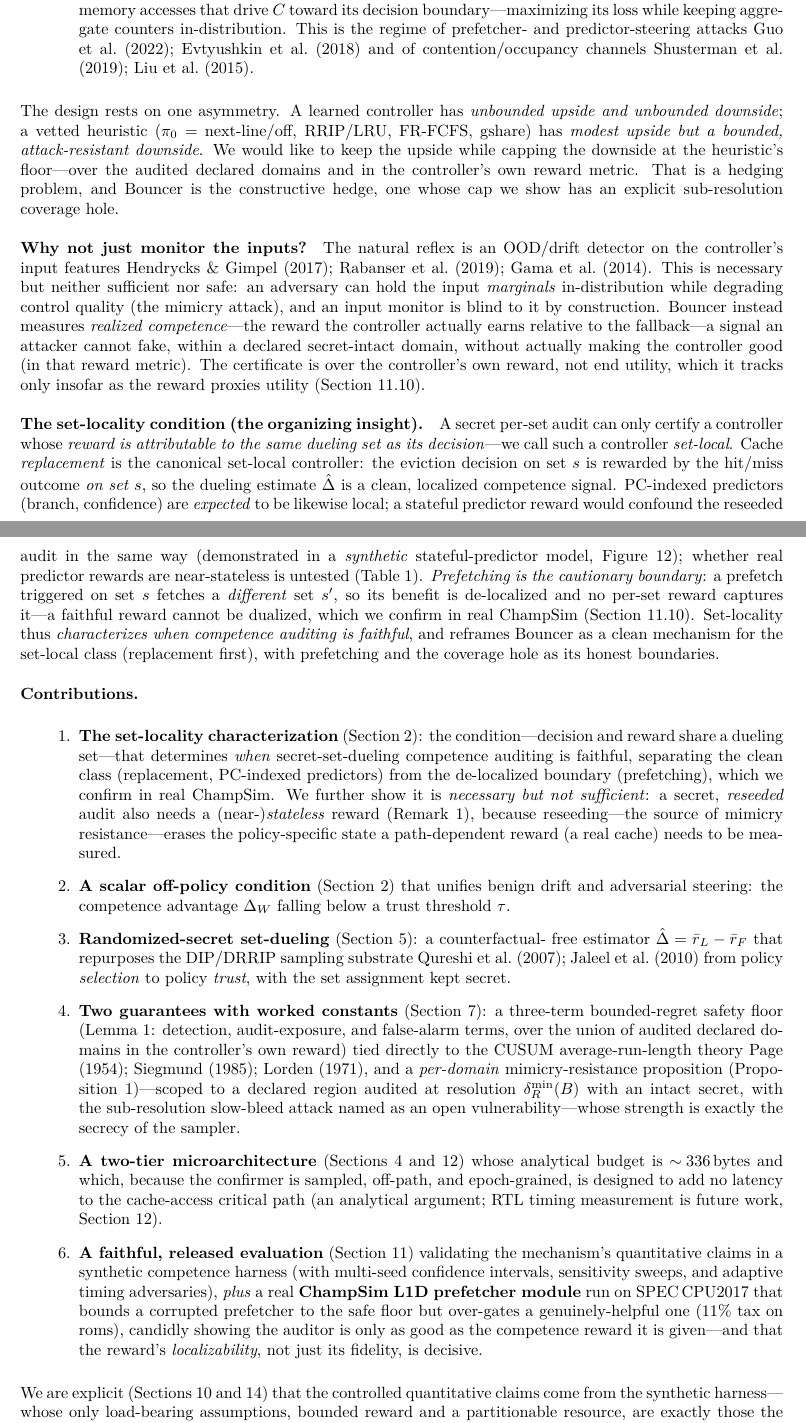
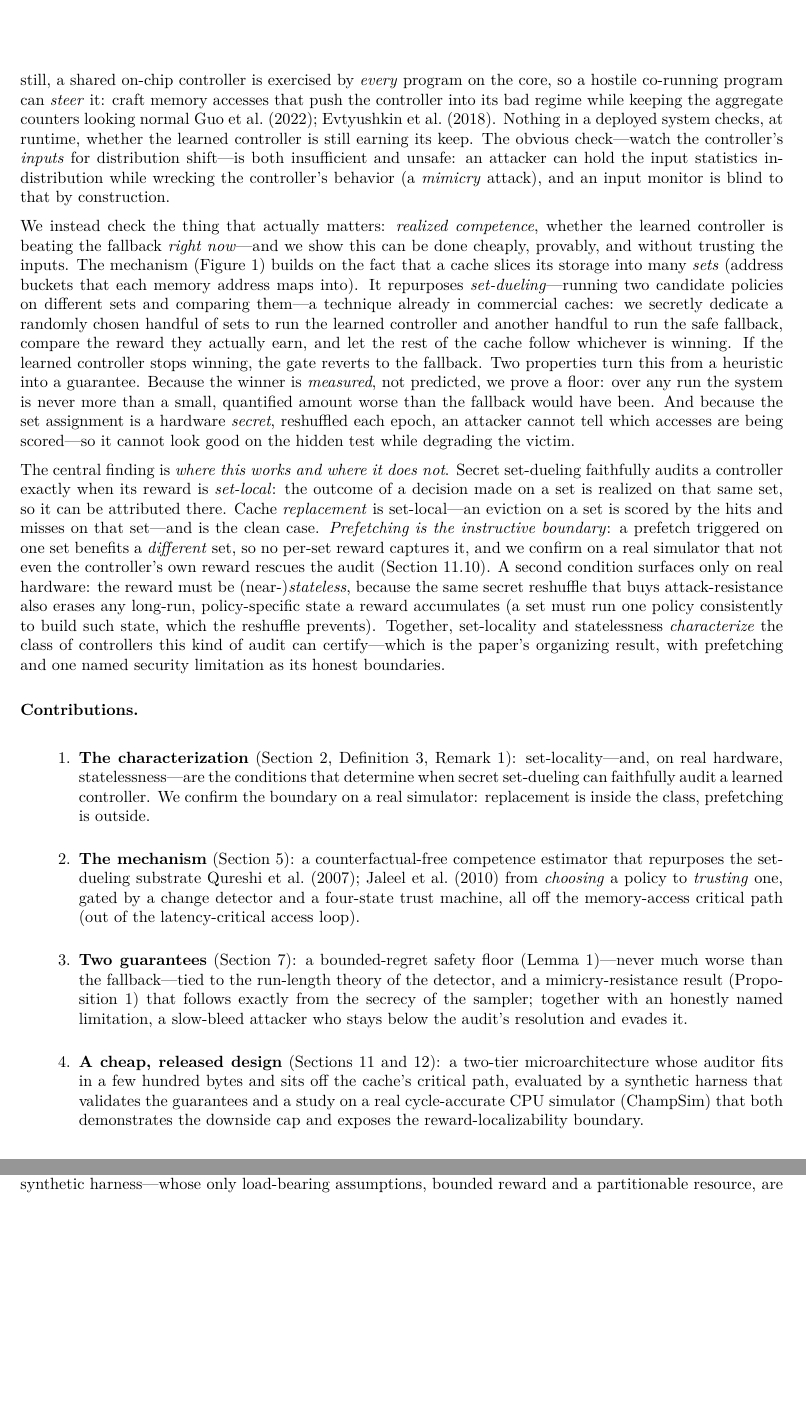
Before and after one commit to grewalsk/bouncer-auditor, a LaTeX paper (paper/bouncer.tex): two parts of pages 2 and 3 of 30 before the commit and two parts of pages 3 and 4 of 30 after it, joined at a grey line, cut at the place of the change, the shorter picture padded with empty space. The pictures show the PDF file paper/bouncer.pdf that the author committed with the source.

Commit message:
Readability pass: funnel intro + conceptual diagram (Instant-Readability framework)
Rewrote the introduction to the 4-paragraph funnel for a TMLR (ML) audience that
may not know computer architecture: define cache/prefetch/replacement/set/
set-dueling/fallback inline on first use; pull all notation out of the intro;
punchline-before-mechanism; <=2 numbers. Added figures/concept.pdf — one
conceptual schematic of the mechanism, titled as a sentence
("Secretly A/B-duel the learned controller against its safe fallback on a hidden
slice of the hardware; trust it only while it is measurably winning").

Independent cold-read (ML newcomer, not an architecture person) PASSED: could
state what/why/found after one read. Applied its flagged fixes: define "set"
before its first (caption) use; crisp set-dueling gloss; tie the word "mimicry"
to its concept; gloss epoch / critical-path / ChampSim; add the reshuffle-erases-
state intuition. No claims changed. 30 pp, compiles clean, 0 undefined.

Co-Authored-By: Claude Opus 4.8 <noreply@anthropic.com>

```diff
--- a/paper/bouncer.tex
+++ b/paper/bouncer.tex
@@ -73,3 +73,5 @@ any-region security. In a faithful, fully-released
 \emph{synthetic competence harness} the estimator tracks ground truth at
 $R^2{=}0.997$, the steady-state safety floor holds to within $0.63\%$ of the
 fallback under attack, detection costs one window, the clean-workload tax is
+$0.35\%$, and the auditor fits in $\sim\!336$\,bytes ($\sim\!0.13\%$ of a 256\,KB
+SRAM). The headline
@@ -114,2 +114,2 @@ that current deployments do not detect:
+run.
 
-\begin{itemize}
@@ -121,6 +116,2 @@ simply now worse than the heuristic it replaced.
-its design (Kerckhoffs) crafts memory accesses that drive $C$ toward its decision
-boundary---maximizing its loss while keeping aggregate counters in-distribution.
-This is the regime of prefetcher- and predictor-steering
-attacks~\cite{guo2022adversarialprefetch,evtyushkin2018branchscope} and of
-contention/occupancy channels~\cite{shusterman2019occupancy,liu2015llc}.
-\end{itemize}
+\begin{figure}[t]\centering
+\includegraphics[width=\linewidth]{concept.pdf}
@@ -127,8 +123,6 @@ contention/occupancy channels~\cite{shusterman2019occupancy,liu2015llc}.
+the winner is \emph{measured}, the system is provably never much worse than the
+fallback; because the assignment is \emph{secret}, an attacker cannot look good on
+the hidden test while degrading the victim.}
+\label{fig:concept}
+\end{figure}
 
-The design rests on one asymmetry. A learned controller has \emph{unbounded
-upside and unbounded downside}; a vetted heuristic ($\pizero=$ next-line/off,
-RRIP/LRU, FR-FCFS, gshare) has \emph{modest upside but a bounded, attack-resistant
-downside}. We would like to keep the upside while capping the downside at the
-heuristic's floor---over the audited declared domains and in the controller's own
-reward metric. That is a hedging problem, and Bouncer is the constructive
-hedge, one whose cap we show has an explicit sub-resolution coverage hole.
@@ -135,76 +133,67 @@ hedge, one whose cap we show has an explicit sub-resolution coverage hole.
+Worse still, a shared on-chip controller is exercised by \emph{every} program on
+the core, so a hostile co-running program can \emph{steer} it: craft memory
+accesses that push the controller into its bad regime while keeping the aggregate
+counters looking normal~\cite{guo2022adversarialprefetch,evtyushkin2018branchscope}.
+Nothing in a deployed system checks, at runtime, whether the learned controller is
+still earning its keep. The obvious check---watch the controller's \emph{inputs}
+for distribution shift---is both insufficient and unsafe: an attacker can hold the
+input statistics in-distribution while wrecking the controller's behavior (a
+\emph{mimicry} attack), and an input monitor is blind to that by construction.
 
-\paragraph{Why not just monitor the inputs?} The natural reflex is an OOD/drift
-detector on the controller's input features~\cite{hendrycks2017baseline,
-rabanser2019failing,gama2014survey}. This is necessary but neither sufficient nor
-safe: an adversary can hold the input \emph{marginals} in-distribution while
-degrading control quality (the mimicry attack), and an input monitor is blind to
-it by construction. Bouncer instead measures \emph{realized competence}---the
-reward the controller actually earns relative to the fallback---a signal an
-attacker cannot fake, within a declared secret-intact domain, without actually
-making the controller good (in that reward metric). The certificate is over the
-controller's own reward, not end utility, which it tracks only insofar as the
-reward proxies utility (\Cref{sec:eval-champsim}).
+We instead check the thing that actually matters: \emph{realized competence}, whether
+the learned controller is beating the fallback \emph{right now}---and we show this can
+be done cheaply, provably, and without trusting the inputs. The mechanism
+(\Cref{fig:concept}) builds on the fact that a cache slices its storage into many
+\emph{sets} (address buckets that each memory address maps into). It repurposes
+\emph{set-dueling}---running two candidate policies on different sets and comparing
+them---a technique already in commercial caches: we secretly dedicate a randomly
+chosen handful of sets to run the learned controller and another handful to run the
+safe fallback, compare the reward they actually earn, and let the rest of the cache
+follow whichever is winning. If the
+learned controller stops winning, the gate reverts to the fallback. Two properties
+turn this from a heuristic into a guarantee. Because the winner is \emph{measured},
+not predicted, we prove a floor: over any run the system is never more than a small,
+quantified amount worse than the fallback would have been. And because the set
+assignment is a hardware \emph{secret}, reshuffled each epoch, an attacker cannot tell
+which accesses are being scored---so it cannot look good on the hidden test while
+degrading the victim.
 
-\paragraph{The set-locality condition (the organizing insight).} A secret per-set
-audit can only certify a controller whose \emph{reward is attributable to the same
-dueling set as its decision}---we call such a controller \emph{set-local}. Cache
-\emph{replacement} is the canonical set-local controller: the eviction decision on
-set $s$ is rewarded by the hit/miss outcome \emph{on set $s$}, so the dueling
-estimate $\dhat$ is a clean, localized competence signal. PC-indexed predictors
-(branch, confidence) are \emph{expected} to be likewise local; a stateful predictor reward
-would confound the reseeded audit in the same way (demonstrated in a \emph{synthetic}
-stateful-predictor model, \Cref{fig:warmup}); whether real predictor rewards are near-stateless
-is untested (\Cref{tab:instances}).
-\emph{Prefetching is the cautionary
-boundary}: a prefetch triggered on set $s$ fetches a \emph{different} set $s'$, so
-its benefit is de-localized and no per-set reward captures it---a faithful reward
-cannot be dualized, which we confirm in real ChampSim
-(\Cref{sec:eval-champsim}). Set-locality thus \emph{characterizes when competence
-auditing is faithful}, and reframes Bouncer as a clean mechanism for the set-local
-class (replacement first), with prefetching and the coverage hole as its honest
-boundaries.
+The central finding is \emph{where this works and where it does not}. Secret
+set-dueling faithfully audits a controller exactly when its reward is
+\emph{set-local}: the outcome of a decision made on a set is realized on that same
+set, so it can be attributed there. Cache \emph{replacement} is set-local---an
+eviction on a set is scored by the hits and misses on that set---and is the clean
+case. \emph{Prefetching is the instructive boundary}: a prefetch triggered on one
+set benefits a \emph{different} set, so no per-set reward captures it, and we confirm
+on a real simulator that not even the controller's own reward rescues the audit
+(\Cref{sec:eval-champsim}). A second condition surfaces only on real hardware: the
+reward must be (near-)\emph{stateless}, because the same secret reshuffle that buys
+attack-resistance also erases any long-run, policy-specific state a reward
+accumulates (a set must run one policy consistently to build such state, which the
+reshuffle prevents). Together, set-locality and statelessness \emph{characterize} the class
+of controllers this kind of audit can certify---which is the paper's organizing
+result, with prefetching and one named security limitation as its honest boundaries.
 
 \paragraph{Contributions.}
 \begin{enumerate}
-\item \textbf{The set-locality characterization} (\Cref{sec:setting}): the
-condition---decision and reward share a dueling set---that determines \emph{when}
-secret-set-dueling competence auditing is faithful, separating the clean class
-(replacement, PC-indexed predictors) from the de-localized boundary (prefetching),
-which we confirm in real ChampSim. We further show it is \emph{necessary but not
-sufficient}: a secret, \emph{reseeded} audit also needs a (near-)\emph{stateless}
-reward (\Cref{rem:stateless}), because reseeding---the source of mimicry
-resistance---erases the policy-specific state a path-dependent reward (a real cache)
-needs to be measured.
-\item \textbf{A scalar off-policy condition} (\Cref{sec:setting}) that unifies
-benign drift and adversarial steering: the competence advantage $\Dw$ falling
-below a trust threshold $\tau$.
-\item \textbf{Randomized-secret set-dueling} (\Cref{sec:tierb}): a counterfactual-
-free estimator $\dhat=\bar r_L-\bar r_F$ that repurposes the DIP/DRRIP
-sampling substrate~\cite{qureshi2007dip,jaleel2010rrip} from policy
-\emph{selection} to policy \emph{trust}, with the set assignment kept secret.
-\item \textbf{Two guarantees with worked constants} (\Cref{sec:guarantees}): a
-three-term bounded-regret safety floor (\Cref{lem:floor}: detection, audit-exposure,
-and false-alarm terms, over the union of audited declared domains in the
-controller's own reward) tied directly to the CUSUM
-average-run-length theory~\cite{page1954cusum,siegmund1985sequential,
-lorden1971reacting}, and a \emph{per-domain} mimicry-resistance proposition
-(\Cref{prop:mimicry})---scoped to a declared region audited at resolution
-$\delta_R^{\min}(B)$ with an intact secret, with the sub-resolution slow-bleed
-attack named as an open vulnerability---whose strength is exactly the secrecy of
-the sampler.
-\item \textbf{A two-tier microarchitecture} (\Cref{sec:arch,sec:overhead}) whose
-analytical budget is $\sim\!336$\,bytes and which, because the confirmer is
-sampled, off-path, and epoch-grained, is designed to add no latency to the
-cache-access critical path (an analytical argument; RTL timing measurement is
-future work, \Cref{sec:overhead}).
-\item \textbf{A faithful, released evaluation} (\Cref{sec:eval}) validating the
-mechanism's quantitative claims in a synthetic competence harness (with multi-seed confidence intervals,
-sensitivity sweeps, and adaptive timing adversaries), \emph{plus} a real
-\textbf{ChampSim L1D prefetcher module} run on SPEC\,CPU2017 that bounds a
-corrupted prefetcher to the safe floor but over-gates a genuinely-helpful one
-($11\%$ tax on roms), candidly showing the auditor is only as good as the
-competence reward it is given---and that the reward's \emph{localizability}, not
-just its fidelity, is decisive.
+\item \textbf{The characterization} (\Cref{sec:setting}, \Cref{def:setlocal},
+\Cref{rem:stateless}): set-locality---and, on real hardware, statelessness---are the
+conditions that determine when secret set-dueling can faithfully audit a learned
+controller. We confirm the boundary on a real simulator: replacement is inside the
+class, prefetching is outside.
+\item \textbf{The mechanism} (\Cref{sec:tierb}): a counterfactual-free competence
+estimator that repurposes the set-dueling substrate~\cite{qureshi2007dip,jaleel2010rrip}
+from \emph{choosing} a policy to \emph{trusting} one, gated by a change detector and a
+four-state trust machine, all off the memory-access critical path (out of the
+latency-critical access loop).
+\item \textbf{Two guarantees} (\Cref{sec:guarantees}): a bounded-regret safety floor
+(\Cref{lem:floor})---never much worse than the fallback---tied to the run-length theory
+of the detector, and a mimicry-resistance result (\Cref{prop:mimicry}) that follows
+exactly from the secrecy of the sampler; together with an honestly named limitation,
+a slow-bleed attacker who stays below the audit's resolution and evades it.
+\item \textbf{A cheap, released design} (\Cref{sec:overhead,sec:eval}): a two-tier
+microarchitecture whose auditor fits in a few hundred bytes and sits off the cache's
+critical path, evaluated by a synthetic harness that validates the guarantees and a
+study on a real cycle-accurate CPU simulator (ChampSim) that both demonstrates the
+downside cap and exposes the reward-localizability boundary.
 \end{enumerate}
-\noindent We are explicit (\Cref{sec:method,sec:disc}) that the controlled
-quantitative claims come from the synthetic harness---whose only load-bearing
@@ -1010,5 +1009,3 @@ cache-hit rate, and the attack a cache-polluting corruption (the dueling
 physical L1D sets). It compiles and runs
 on SPEC\,CPU2017 with \textbf{no added work on the cache-access critical path by
 construction} (the confirmer/CUSUM/reseed/FSM are off-path and epoch-grained; the
-per-access cost is only a $2$-bit pool-tag lookup and output mux---RTL timing is
-future work, \Cref{sec:overhead}):
@@ -1191 +1183,0 @@ domains audited at that resolution with an intact secret, and name the sub-
-resolution coverage hole as an open vulnerability rather than hiding it.
@@ -1205 +1195,0 @@ a helpful prefetcher on roms ($11\%$ tax)---but we showed (\Cref{sec:eval-champs
-that swapping to the controller's \emph{own} accuracy$\times$timeliness reward does
@@ -1213 +1195,0 @@ This is a property of the controller-reward \emph{geometry}, and it sharply scop
-where set-dueling competence auditing is faithful.
@@ -1214,3 +1199,9 @@ where set-dueling competence auditing is faithful.
+accuracy$\times$timeliness reward does \emph{not} fix it ($11.2\%\!\to\!9.7\%$),
+because a prefetcher's benefit is intrinsically de-localized (it fetches a
+different set than it was triggered on) and cannot be dualized to any per-set
+reward. The structurally clean case is a controller whose decision and outcome
+share a set---\emph{replacement}---a property of reward \emph{geometry} that
+sharply scopes where set-dueling competence auditing is faithful.
 
 \section{Conclusion}
 Bouncer turns ``is the learned controller still earning its keep?'' into one
```
Also changed, not shown: figures/concept.pdf (added), paper/bouncer.pdf, paper/bouncer.tex (91 more changed lines), 2 other files.
